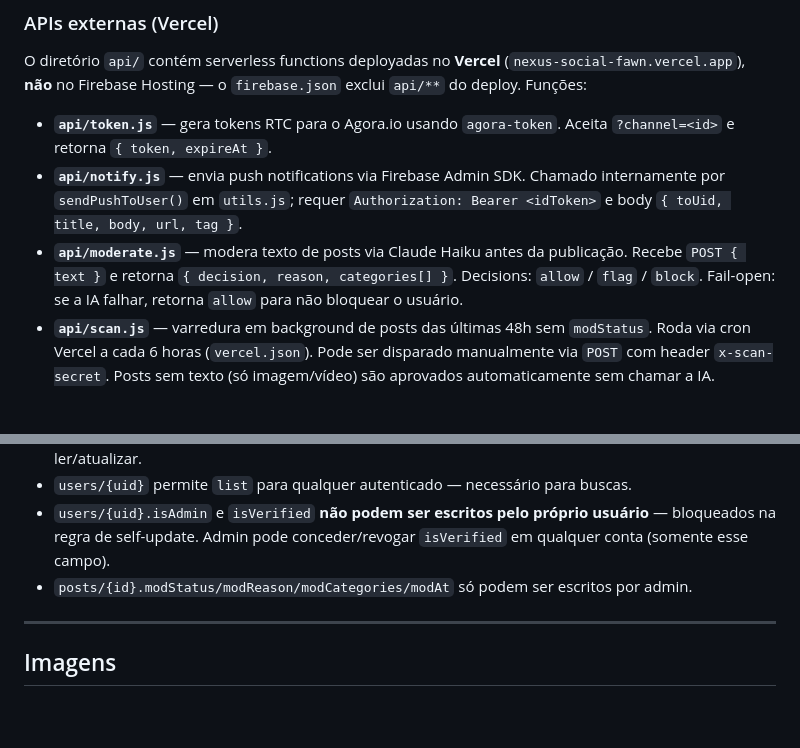
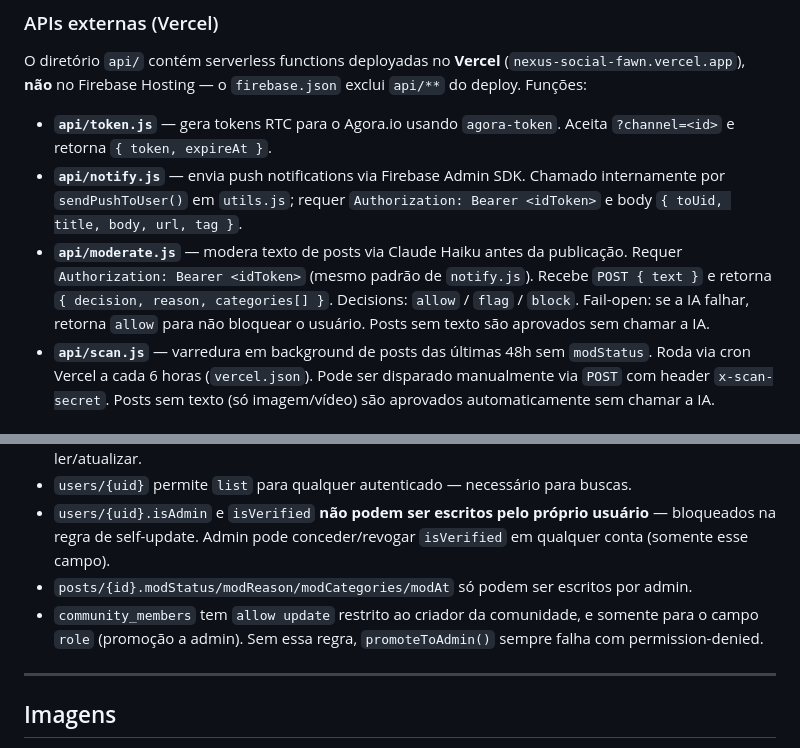
Before and after one commit to rafael-molinari2025/nexus-social, a Markdown page: CLAUDE.md, 2 parts joined by grey strips. Drawn GitHub-style; blank space fills up the shorter version.

```diff
--- a/CLAUDE.md
+++ b/CLAUDE.md
@@ -96,7 +96,7 @@ O diretório `api/` contém serverless functions deployadas no **Vercel** (`nexu
 
 - **`api/token.js`** — gera tokens RTC para o Agora.io usando `agora-token`. Aceita `?channel=<id>` e retorna `{ token, expireAt }`.
 - **`api/notify.js`** — envia push notifications via Firebase Admin SDK. Chamado internamente por `sendPushToUser()` em `utils.js`; requer `Authorization: Bearer <idToken>` e body `{ toUid, title, body, url, tag }`.
-- **`api/moderate.js`** — modera texto de posts via Claude Haiku antes da publicação. Recebe `POST { text }` e retorna `{ decision, reason, categories[] }`. Decisions: `allow` / `flag` / `block`. Fail-open: se a IA falhar, retorna `allow` para não bloquear o usuário.
+- **`api/moderate.js`** — modera texto de posts via Claude Haiku antes da publicação. Requer `Authorization: Bearer <idToken>` (mesmo padrão de `notify.js`). Recebe `POST { text }` e retorna `{ decision, reason, categories[] }`. Decisions: `allow` / `flag` / `block`. Fail-open: se a IA falhar, retorna `allow` para não bloquear o usuário. Posts sem texto são aprovados sem chamar a IA.
 - **`api/scan.js`** — varredura em background de posts das últimas 48h sem `modStatus`. Roda via cron Vercel a cada 6 horas (`vercel.json`). Pode ser disparado manualmente via `POST` com header `x-scan-secret`. Posts sem texto (só imagem/vídeo) são aprovados automaticamente sem chamar a IA.
 
 ### Variáveis de ambiente no Vercel
@@ -232,6 +232,7 @@ Toda nova página HTML deve incluir este script em `<head>` **antes do primeiro
 - `users/{uid}` permite `list` para qualquer autenticado — necessário para buscas.
 - `users/{uid}.isAdmin` e `isVerified` **não podem ser escritos pelo próprio usuário** — bloqueados na regra de self-update. Admin pode conceder/revogar `isVerified` em qualquer conta (somente esse campo).
 - `posts/{id}.modStatus/modReason/modCategories/modAt` só podem ser escritos por admin.
+- `community_members` tem `allow update` restrito ao criador da comunidade, e somente para o campo `role` (promoção a admin). Sem essa regra, `promoteToAdmin()` sempre falha com permission-denied.
 
 ---
 
```
Also changed, not shown: other parts of CLAUDE.md (+59 -2 lines).
